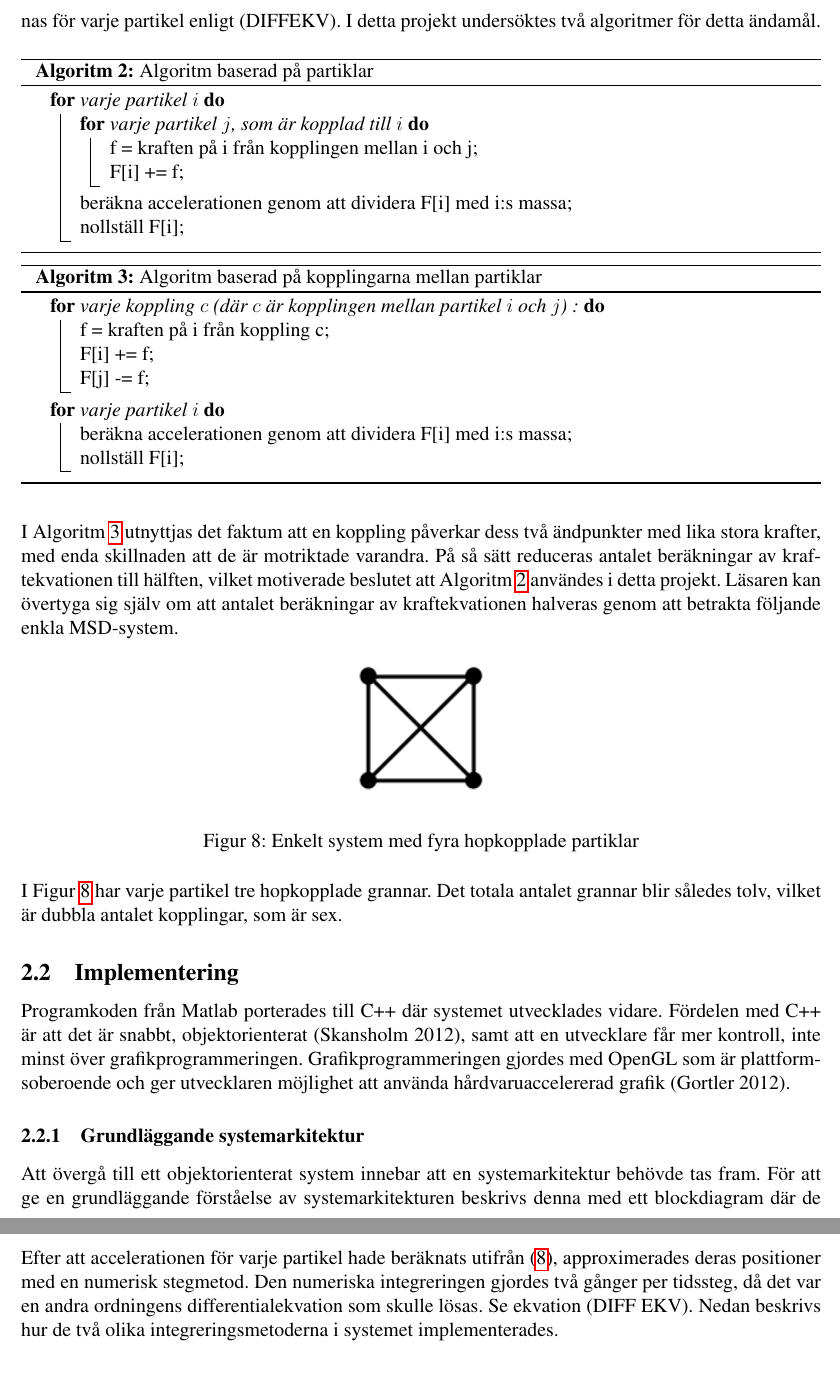
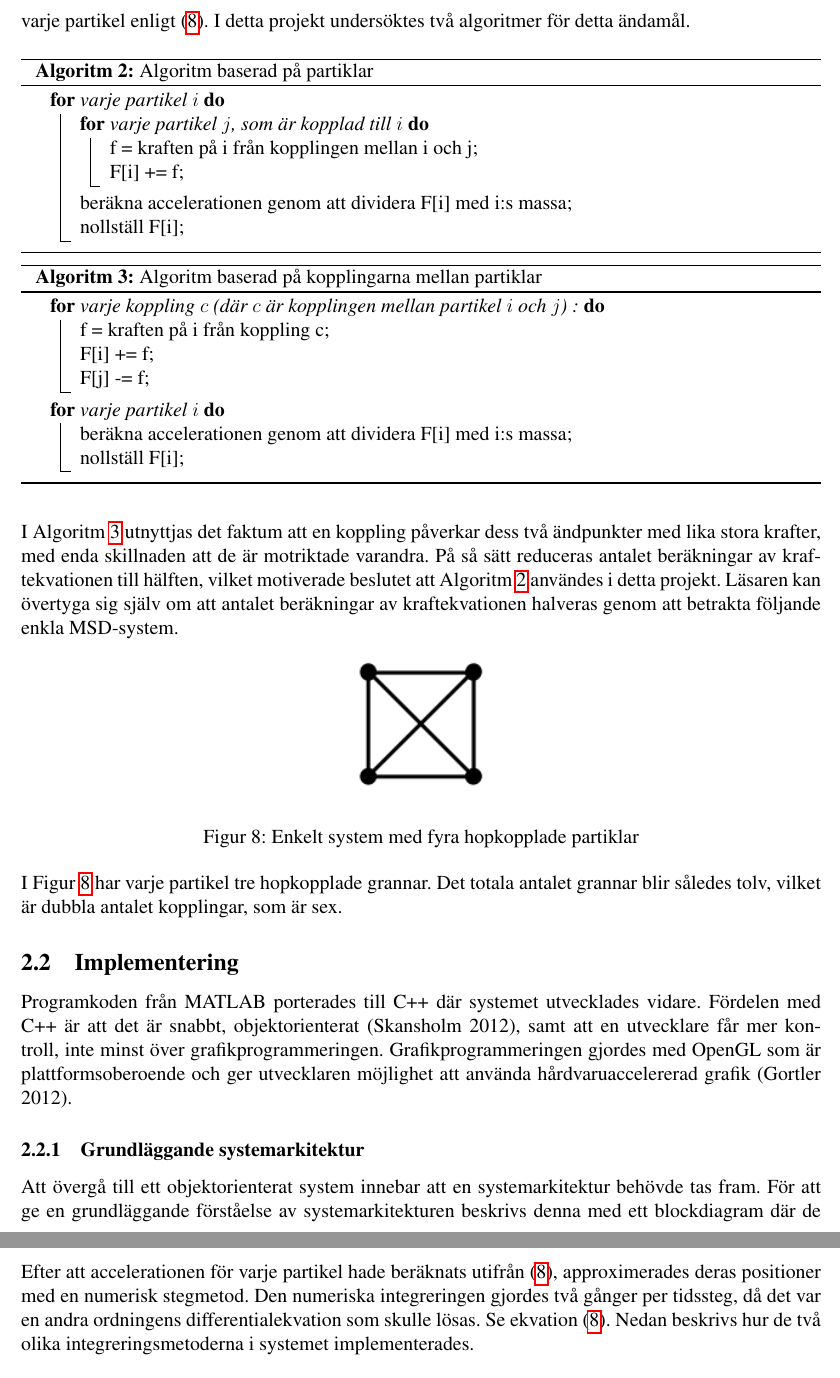
Before and after one commit to kbladin/Modeling-project, a LaTeX paper (Ny Rapport/rapport.tex): two parts of pages 12 and 13 of 18, joined at a grey line, cut so that both start at the same text. Compiled offline with pdfLaTeX.

Commit message:
fixed something

```diff
--- a/Ny Rapport/rapport.tex
+++ b/Ny Rapport/rapport.tex
@@ -334,7 +334,7 @@ Gravitation simulerades genom att den globala tyngdaccelerationen på \begin{mat
 \end{figure}
 
 \subsubsection{Implementering av kraftekvationen}
-Att implementera kraftekvationen för varje partikel i ett MSD-system enligt (KRAFTEKV), innebär att kraftvektorn till varje partikel $i$ beräknas. Med denna kraftvektor kan i sin tur accelerationen beräknas för varje partikel enligt (DIFFEKV). I detta projekt undersöktes två algoritmer för detta ändamål.\\\\
+Att implementera kraftekvationen för varje partikel i ett MSD-system enligt (\ref{kraft}), innebär att kraftvektorn till varje partikel $i$ beräknas. Med denna kraftvektor kan i sin tur accelerationen beräknas för varje partikel enligt (\ref{second_order_diff}). I detta projekt undersöktes två algoritmer för detta ändamål.\\\\
 %Algorithm 2: baserad på massorna
 \begin{algorithm}[H]
   \For{varje partikel $i$}{
@@ -371,7 +371,7 @@ Att implementera kraftekvationen för varje partikel i ett MSD-system enligt (KR
 \\I Figur \ref{enkelfyra::nonfloat} har varje partikel tre hopkopplade grannar. Det totala antalet grannar blir således tolv, vilket är dubbla antalet kopplingar, som är sex.
 
 \subsection{Implementering}
-Programkoden från Matlab porterades till C++ där systemet utvecklades vidare. Fördelen med C++ är att det är snabbt, objektorienterat (Skansholm 2012), samt att en utvecklare får mer kontroll, inte minst över grafikprogrammeringen. Grafikprogrammeringen gjordes med OpenGL som är plattformsoberoende och ger utvecklaren möjlighet att använda hårdvaruaccelererad grafik (Gortler 2012).
+Programkoden från MATLAB porterades till C++ där systemet utvecklades vidare. Fördelen med C++ är att det är snabbt, objektorienterat (Skansholm 2012), samt att en utvecklare får mer kontroll, inte minst över grafikprogrammeringen. Grafikprogrammeringen gjordes med OpenGL som är plattformsoberoende och ger utvecklaren möjlighet att använda hårdvaruaccelererad grafik (Gortler 2012).
 \subsubsection{Grundläggande systemarkitektur}
 Att övergå till ett objektorienterat system innebar att en systemarkitektur behövde tas fram.
 För att ge en grundläggande förståelse av systemarkitekturen beskrivs denna med ett blockdiagram där de primära modulerna är separerade från varandra.
@@ -406,7 +406,7 @@ Vad som också framgår i Figur \ref{systemark::nonfloat} är att all numerisk i
 
 %OBS OBS OBS fixa ekvationer!!!!! här under
 \subsubsection{Implementering av numeriska integreringsmetoder}
-Efter att accelerationen för varje partikel hade beräknats utifrån (\ref{second_order_diff}), approximerades deras positioner med en numerisk stegmetod. Den numeriska integreringen gjordes två gånger per tidssteg, då det var en andra ordningens differentialekvation som skulle lösas. Se ekvation (DIFF EKV). Nedan beskrivs hur de två olika integreringsmetoderna i systemet implementerades.
+Efter att accelerationen för varje partikel hade beräknats utifrån (\ref{second_order_diff}), approximerades deras positioner med en numerisk stegmetod. Den numeriska integreringen gjordes två gånger per tidssteg, då det var en andra ordningens differentialekvation som skulle lösas. Se ekvation (\ref{second_order_diff}). Nedan beskrivs hur de två olika integreringsmetoderna i systemet implementerades.
 \paragraph{Eulers stegmetod}
 Med ett givet tidssteg h beräknades den nya hastigheten utifrån accelerationen a. Hastigheten användes i sin tur för att beräkna den nya positionen. 034i342
 	\begin{equation}
```
